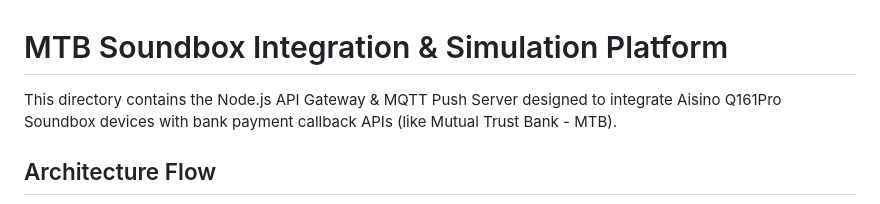
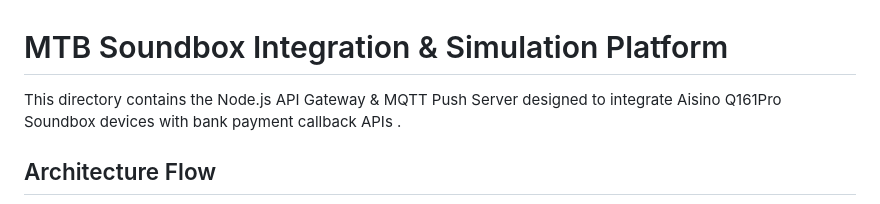
Before and after one commit to Ratul41Bhatt/QRNetworld, a Markdown page: README.md, the part around the change. GitHub-like rendering.

```diff
--- a/README.md
+++ b/README.md
@@ -1,6 +1,6 @@
 # MTB Soundbox Integration & Simulation Platform
 
-This directory contains the Node.js API Gateway & MQTT Push Server designed to integrate Aisino Q161Pro Soundbox devices with bank payment callback APIs (like Mutual Trust Bank - MTB).
+This directory contains the Node.js API Gateway & MQTT Push Server designed to integrate Aisino Q161Pro Soundbox devices with bank payment callback APIs .
 
 ## Architecture Flow
 
```
